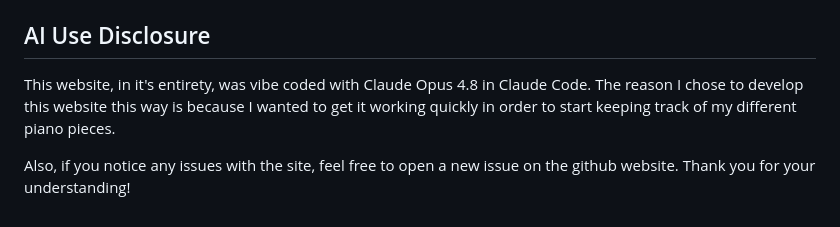
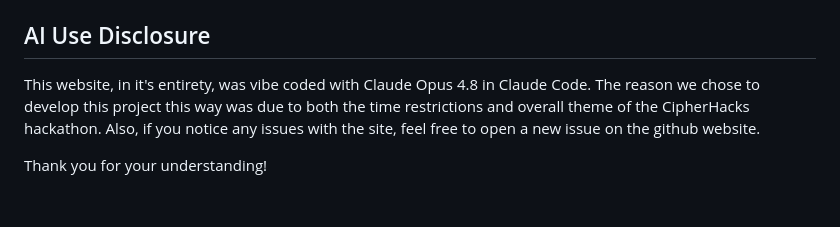
Before and after one commit to Ryan-Zoch/CipherHacks2026, a Markdown page: README.md, the part around the change. GitHub-like rendering; blank space fills up the shorter version.

Commit message:
updated README 2

```diff
--- a/README.md
+++ b/README.md
@@ -104,7 +104,6 @@ antagonist); both fall back to the generated initials placeholder via
 
 ## AI Use Disclosure
 
-This website, in it's entirety, was vibe coded with Claude Opus 4.8 in Claude Code. The reason I chose to develop this website this way is because I wanted to get it working quickly in order to start keeping track of my different piano pieces.
+This website, in it's entirety, was vibe coded with Claude Opus 4.8 in Claude Code. The reason we chose to develop this project this way was due to both the time restrictions and overall theme of the CipherHacks hackathon. Also, if you notice any issues with the site, feel free to open a new issue on the github website.
 
-Also, if you notice any issues with the site, feel free to open a new issue on the github website.
 Thank you for your understanding!
```
